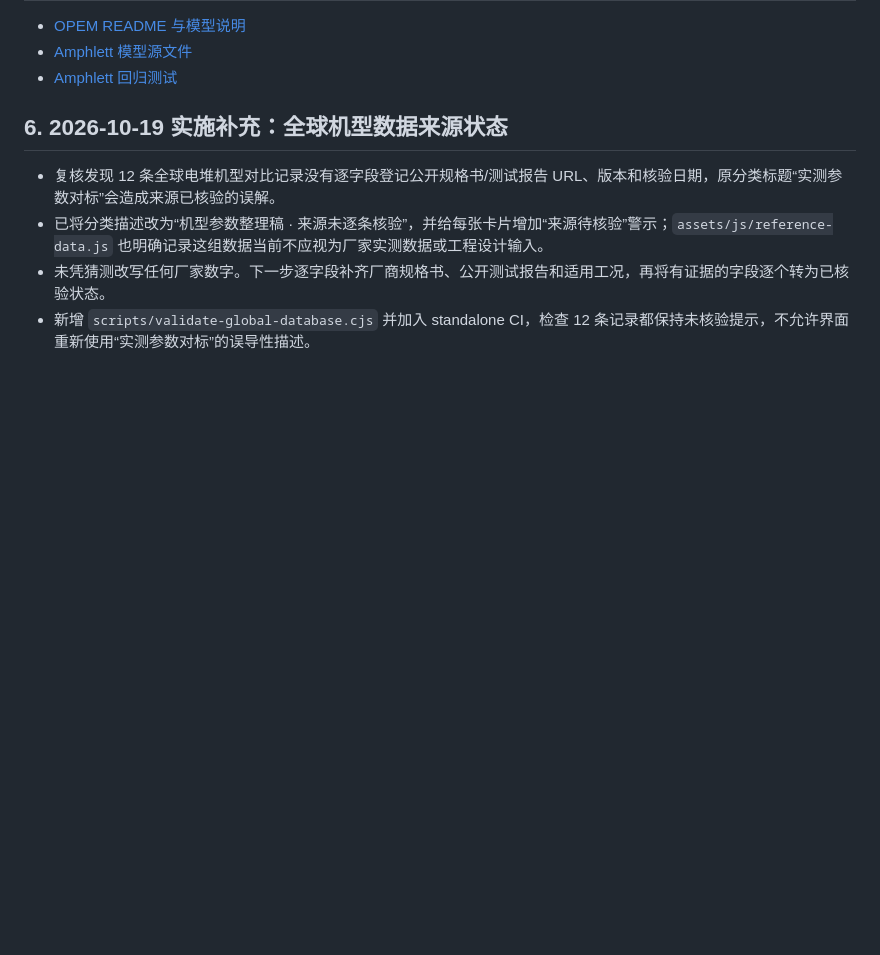
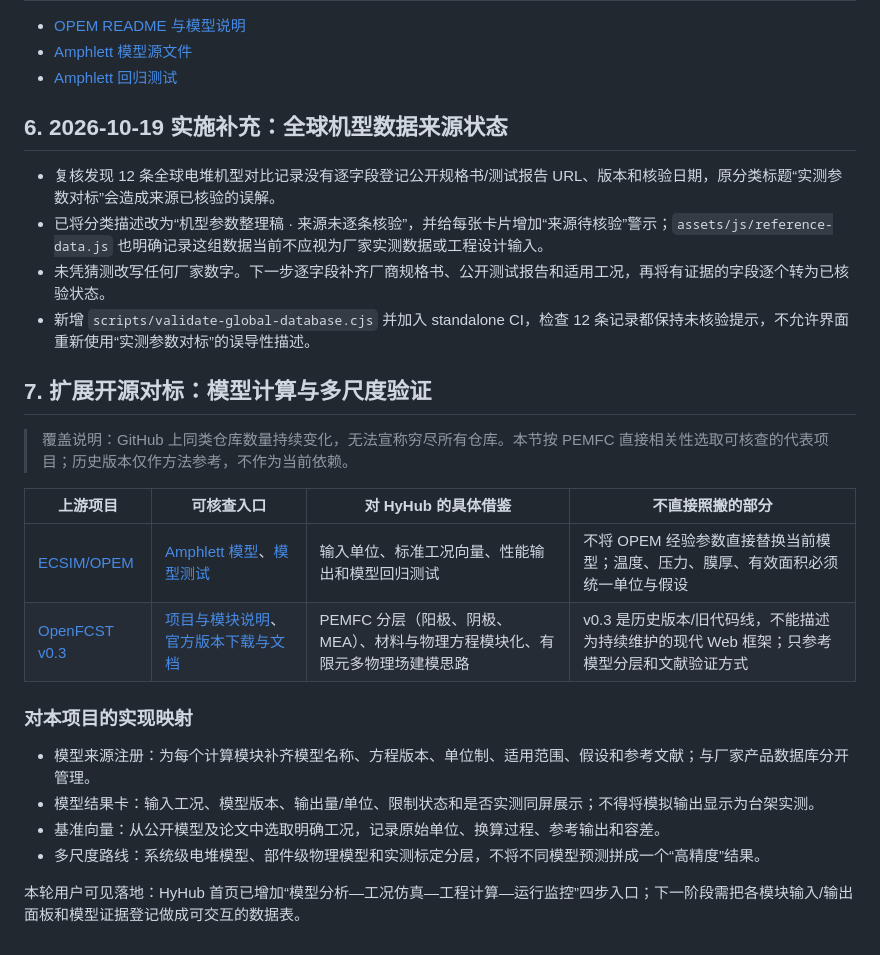
Before and after one commit to Ternence-Dai/FuelCell-stack-analysis, a Markdown page: docs/OPEN_SOURCE_BENCHMARKS.md, the part around the change. GitHub-like rendering; blank space fills up the shorter version.

Commit message:
Expand verified GitHub benchmark mapping and implementation roadmap

```diff
--- a/docs/OPEN_SOURCE_BENCHMARKS.md
+++ b/docs/OPEN_SOURCE_BENCHMARKS.md
@@ -48,3 +48,21 @@
 - 已将分类描述改为“机型参数整理稿 · 来源未逐条核验”，并给每张卡片增加“来源待核验”警示；`assets/js/reference-data.js` 也明确记录这组数据当前不应视为厂家实测数据或工程设计输入。
 - 未凭猜测改写任何厂家数字。下一步逐字段补齐厂商规格书、公开测试报告和适用工况，再将有证据的字段逐个转为已核验状态。
 - 新增 `scripts/validate-global-database.cjs` 并加入 standalone CI，检查 12 条记录都保持未核验提示，不允许界面重新使用“实测参数对标”的误导性描述。
+
+
+## 7. 扩展开源对标：模型计算与多尺度验证
+
+> 覆盖说明：GitHub 上同类仓库数量持续变化，无法宣称穷尽所有仓库。本节按 PEMFC 直接相关性选取可核查的代表项目；历史版本仅作方法参考，不作为当前依赖。
+
+| 上游项目 | 可核查入口 | 对 HyHub 的具体借鉴 | 不直接照搬的部分 |
+|---|---|---|---|
+| [ECSIM/OPEM](https://github.com/ECSIM/opem) | [Amphlett 模型](https://github.com/ECSIM/opem/blob/master/opem/Static/Amphlett.py)、[模型测试](https://github.com/ECSIM/opem/blob/master/test/test_Amphlett.py) | 输入单位、标准工况向量、性能输出和模型回归测试 | 不将 OPEM 经验参数直接替换当前模型；温度、压力、膜厚、有效面积必须统一单位与假设 |
+| [OpenFCST v0.3](https://github.com/OpenFCST/OpenFCSTv03) | [项目与模块说明](https://github.com/OpenFCST/OpenFCSTv03)、[官方版本下载与文档](https://openfcst.org/downloads/) | PEMFC 分层（阳极、阴极、MEA）、材料与物理方程模块化、有限元多物理场建模思路 | v0.3 是历史版本/旧代码线，不能描述为持续维护的现代 Web 框架；只参考模型分层和文献验证方式 |
+
+### 对本项目的实现映射
+- 模型来源注册：为每个计算模块补齐模型名称、方程版本、单位制、适用范围、假设和参考文献；与厂家产品数据库分开管理。
+- 模型结果卡：输入工况、模型版本、输出量/单位、限制状态和是否实测同屏展示；不得将模拟输出显示为台架实测。
+- 基准向量：从公开模型及论文中选取明确工况，记录原始单位、换算过程、参考输出和容差。
+- 多尺度路线：系统级电堆模型、部件级物理模型和实测标定分层，不将不同模型预测拼成一个“高精度”结果。
+
+本轮用户可见落地：HyHub 首页已增加“模型分析—工况仿真—工程计算—运行监控”四步入口；下一阶段需把各模块输入/输出面板和模型证据登记做成可交互的数据表。
```
